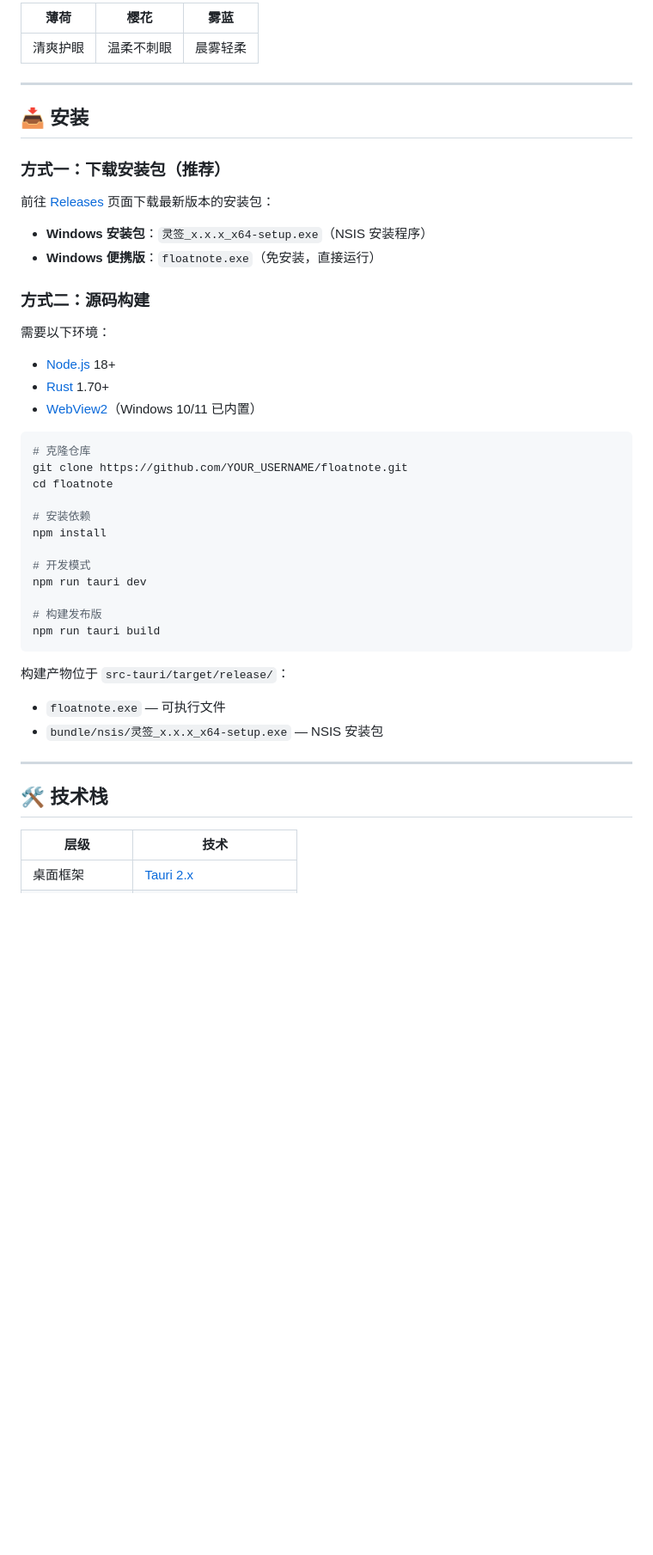
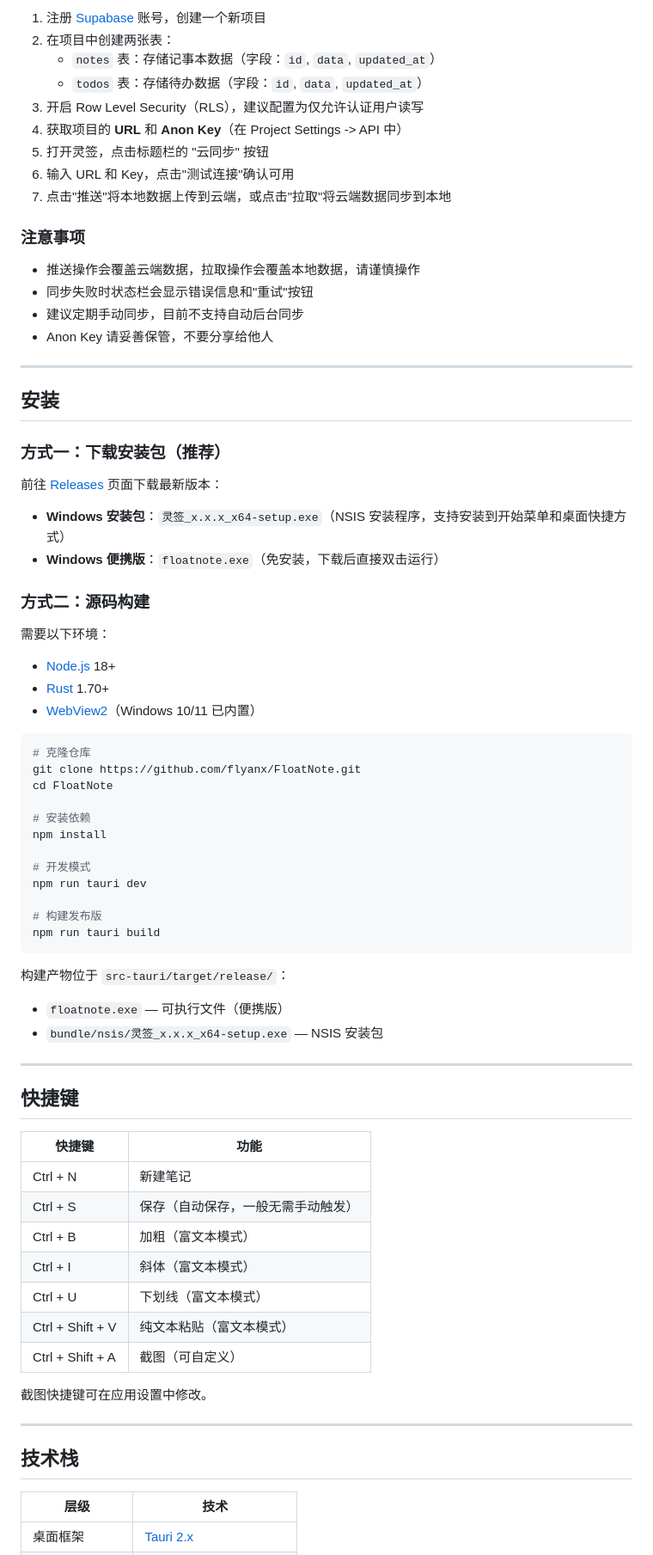
Before and after one commit to flyanx/FloatNote, a Markdown page: README.md, the part around one of its changes. Shown at 86% size. Rendered like a GitHub page; blank space fills up the shorter version.

````diff
--- a/README.md
+++ b/README.md
@@ -48,18 +66,31 @@
 
-| 薄荷 | 樱花 | 雾蓝 |
-|:---:|:---:|:---:|
-| 清爽护眼 | 温柔不刺眼 | 晨雾轻柔 |
+1. 注册 [Supabase](https://supabase.com/) 账号，创建一个新项目
+2. 在项目中创建两张表：
+   - `notes` 表：存储记事本数据（字段：`id`, `data`, `updated_at`）
+   - `todos` 表：存储待办数据（字段：`id`, `data`, `updated_at`）
+3. 开启 Row Level Security（RLS），建议配置为仅允许认证用户读写
+4. 获取项目的 **URL** 和 **Anon Key**（在 Project Settings -> API 中）
+5. 打开灵签，点击标题栏的 "云同步" 按钮
+6. 输入 URL 和 Key，点击"测试连接"确认可用
+7. 点击"推送"将本地数据上传到云端，或点击"拉取"将云端数据同步到本地
+
+### 注意事项
+
+- 推送操作会覆盖云端数据，拉取操作会覆盖本地数据，请谨慎操作
+- 同步失败时状态栏会显示错误信息和"重试"按钮
+- 建议定期手动同步，目前不支持自动后台同步
+- Anon Key 请妥善保管，不要分享给他人
 
 ---
 
-## 📥 安装
+## 安装
 
 ### 方式一：下载安装包（推荐）
 
-前往 [Releases](../../releases) 页面下载最新版本的安装包：
+前往 [Releases](../../releases) 页面下载最新版本：
 
-- **Windows 安装包**：`灵签_x.x.x_x64-setup.exe`（NSIS 安装程序）
-- **Windows 便携版**：`floatnote.exe`（免安装，直接运行）
+- **Windows 安装包**：`灵签_x.x.x_x64-setup.exe`（NSIS 安装程序，支持安装到开始菜单和桌面快捷方式）
+- **Windows 便携版**：`floatnote.exe`（免安装，下载后直接双击运行）
 
 ### 方式二：源码构建
 
@@ -70,8 +101,8 @@
 
 ```bash
 # 克隆仓库
-git clone https://github.com/YOUR_USERNAME/floatnote.git
-cd floatnote
+git clone https://github.com/flyanx/FloatNote.git
+cd FloatNote
 
 # 安装依赖
 npm install
@@ -84,12 +115,28 @@ npm run tauri build
 ```
 
 构建产物位于 `src-tauri/target/release/`：
-- `floatnote.exe` — 可执行文件
+- `floatnote.exe` — 可执行文件（便携版）
 - `bundle/nsis/灵签_x.x.x_x64-setup.exe` — NSIS 安装包
 
 ---
 
-## 🛠 技术栈
+## 快捷键
+
+| 快捷键 | 功能 |
+|---|---|
+| Ctrl + N | 新建笔记 |
+| Ctrl + S | 保存（自动保存，一般无需手动触发） |
+| Ctrl + B | 加粗（富文本模式） |
+| Ctrl + I | 斜体（富文本模式） |
+| Ctrl + U | 下划线（富文本模式） |
+| Ctrl + Shift + V | 纯文本粘贴（富文本模式） |
+| Ctrl + Shift + A | 截图（可自定义） |
+
+截图快捷键可在应用设置中修改。
+
+---
+
+## 技术栈
 
 | 层级 | 技术 |
 |---|---|
````
Also changed, not shown: other parts of README.md (+85 -39 lines).
